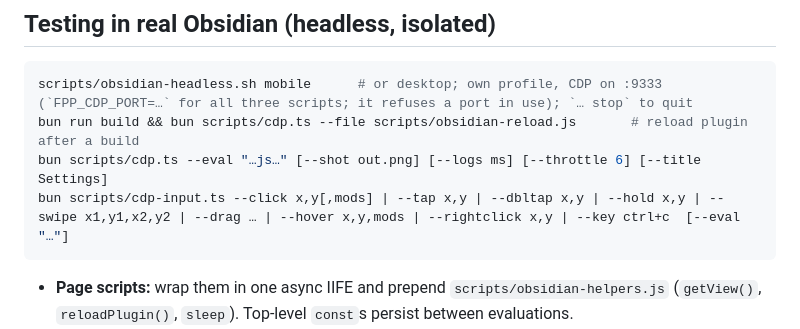
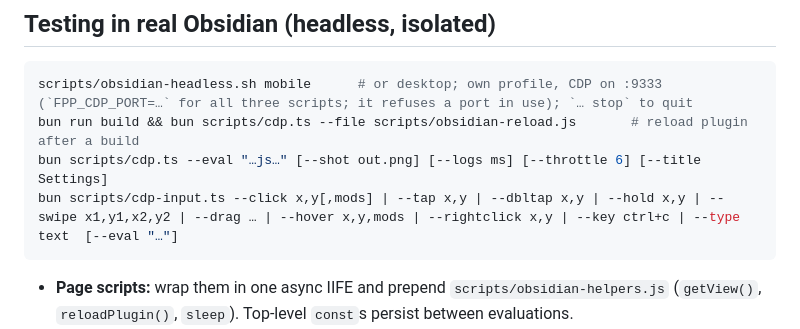
Before and after one commit to MasterTemple/epub-plus-plus, a Markdown page: CLAUDE.md, the part around the change. Drawn GitHub-style.

````diff
--- a/CLAUDE.md
+++ b/CLAUDE.md
@@ -49,7 +49,7 @@ bun run demo                      # :3737 core reader; `bun run test:browser` =
 scripts/obsidian-headless.sh mobile      # or desktop; own profile, CDP on :9333 (`FPP_CDP_PORT=…` for all three scripts; it refuses a port in use); `… stop` to quit
 bun run build && bun scripts/cdp.ts --file scripts/obsidian-reload.js       # reload plugin after a build
 bun scripts/cdp.ts --eval "…js…" [--shot out.png] [--logs ms] [--throttle 6] [--title Settings]
-bun scripts/cdp-input.ts --click x,y[,mods] | --tap x,y | --dbltap x,y | --hold x,y | --swipe x1,y1,x2,y2 | --drag … | --hover x,y,mods | --rightclick x,y | --key ctrl+c  [--eval "…"]
+bun scripts/cdp-input.ts --click x,y[,mods] | --tap x,y | --dbltap x,y | --hold x,y | --swipe x1,y1,x2,y2 | --drag … | --hover x,y,mods | --rightclick x,y | --key ctrl+c | --type text  [--eval "…"]
 ```
 
 - **Page scripts:** wrap them in one async IIFE and prepend `scripts/obsidian-helpers.js` (`getView()`, `reloadPlugin()`, `sleep`). Top-level `const`s persist between evaluations.
````
Also changed, not shown: README.md (+1 -1 lines).
